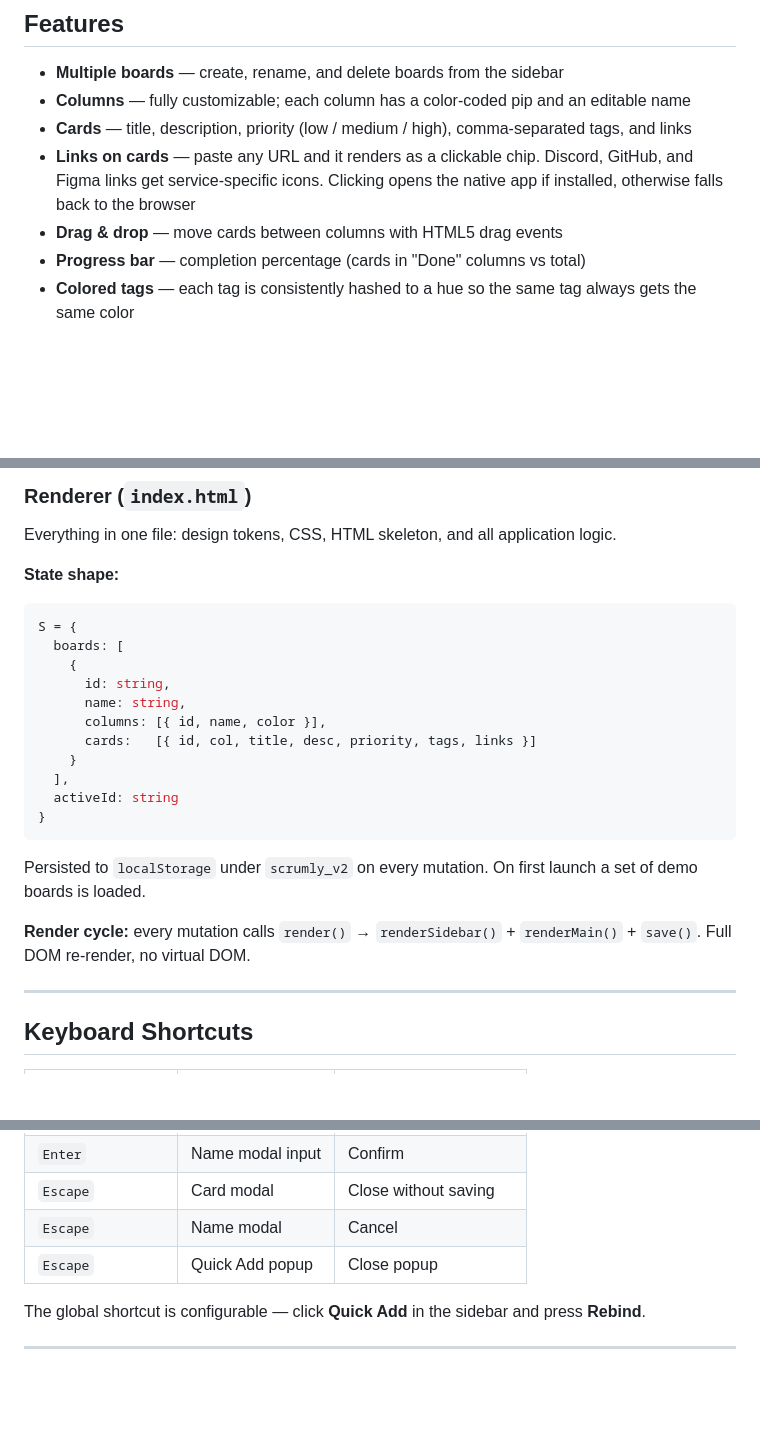
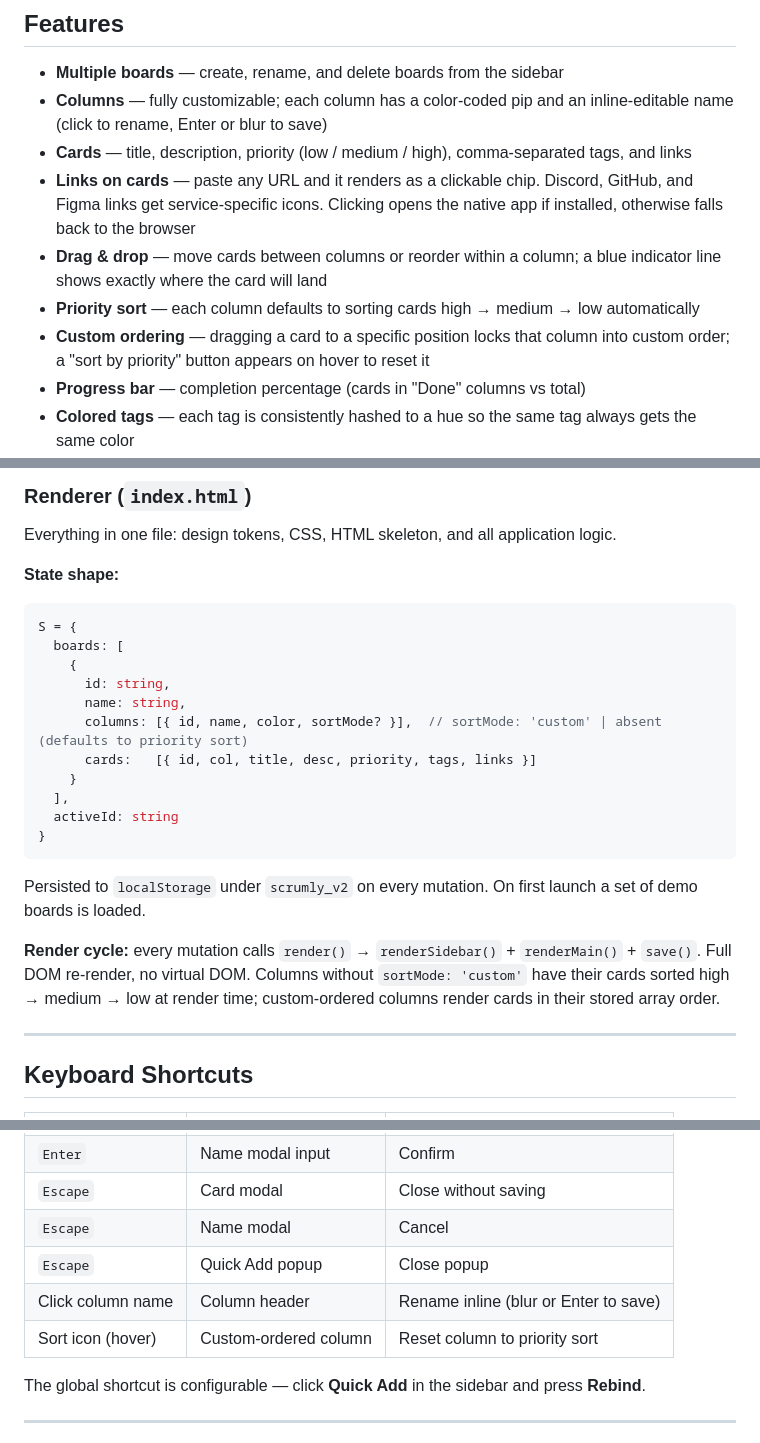
Before and after one commit to alejaxdiaz/Scrumly, a Markdown page: README.md, 3 parts joined by grey strips. Rendered like a GitHub page; blank space fills up the shorter version.

Commit message:
update README to document ordering and column editing features
- Inline column name editing (click to rename in place)
- Priority sort as default column behavior (high → medium → low)
- Custom drag ordering with visual drop indicator
- Sort-by-priority button to reset custom-ordered columns
- Updated state shape to include sortMode on columns
- Expanded render cycle description with sort logic

Co-Authored-By: Claude Sonnet 4.6 <noreply@anthropic.com>

```diff
--- a/README.md
+++ b/README.md
@@ -15,10 +15,12 @@ Windows x64 — one-click NSIS installer, no admin rights required. Your board d
 ## Features
 
 - **Multiple boards** — create, rename, and delete boards from the sidebar
-- **Columns** — fully customizable; each column has a color-coded pip and an editable name
+- **Columns** — fully customizable; each column has a color-coded pip and an inline-editable name (click to rename, Enter or blur to save)
 - **Cards** — title, description, priority (low / medium / high), comma-separated tags, and links
 - **Links on cards** — paste any URL and it renders as a clickable chip. Discord, GitHub, and Figma links get service-specific icons. Clicking opens the native app if installed, otherwise falls back to the browser
-- **Drag & drop** — move cards between columns with HTML5 drag events
+- **Drag & drop** — move cards between columns or reorder within a column; a blue indicator line shows exactly where the card will land
+- **Priority sort** — each column defaults to sorting cards high → medium → low automatically
+- **Custom ordering** — dragging a card to a specific position locks that column into custom order; a "sort by priority" button appears on hover to reset it
 - **Progress bar** — completion percentage (cards in "Done" columns vs total)
 - **Colored tags** — each tag is consistently hashed to a hue so the same tag always gets the same color
 - **Persistent state** — everything saved to `localStorage` on every mutation; survives restarts
@@ -169,7 +171,7 @@ S = {
     {
       id: string,
       name: string,
-      columns: [{ id, name, color }],
+      columns: [{ id, name, color, sortMode? }],  // sortMode: 'custom' | absent (defaults to priority sort)
       cards:   [{ id, col, title, desc, priority, tags, links }]
     }
   ],
@@ -179,7 +181,7 @@ S = {
 
 Persisted to `localStorage` under `scrumly_v2` on every mutation. On first launch a set of demo boards is loaded.
 
-**Render cycle:** every mutation calls `render()` → `renderSidebar()` + `renderMain()` + `save()`. Full DOM re-render, no virtual DOM.
+**Render cycle:** every mutation calls `render()` → `renderSidebar()` + `renderMain()` + `save()`. Full DOM re-render, no virtual DOM. Columns without `sortMode: 'custom'` have their cards sorted high → medium → low at render time; custom-ordered columns render cards in their stored array order.
 
 ---
 
@@ -194,6 +196,8 @@ Persisted to `localStorage` under `scrumly_v2` on every mutation. On first launc
 | `Escape` | Card modal | Close without saving |
 | `Escape` | Name modal | Cancel |
 | `Escape` | Quick Add popup | Close popup |
+| Click column name | Column header | Rename inline (blur or Enter to save) |
+| Sort icon (hover) | Custom-ordered column | Reset column to priority sort |
 
 The global shortcut is configurable — click **Quick Add** in the sidebar and press **Rebind**.
 
```
